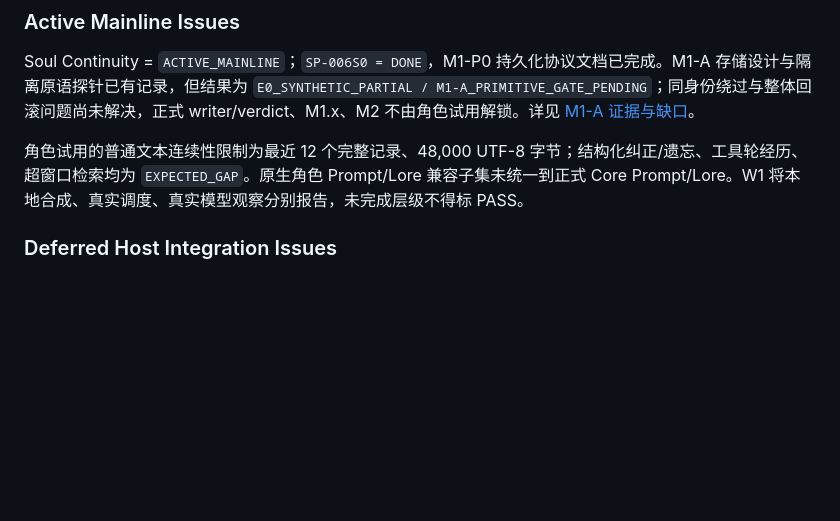
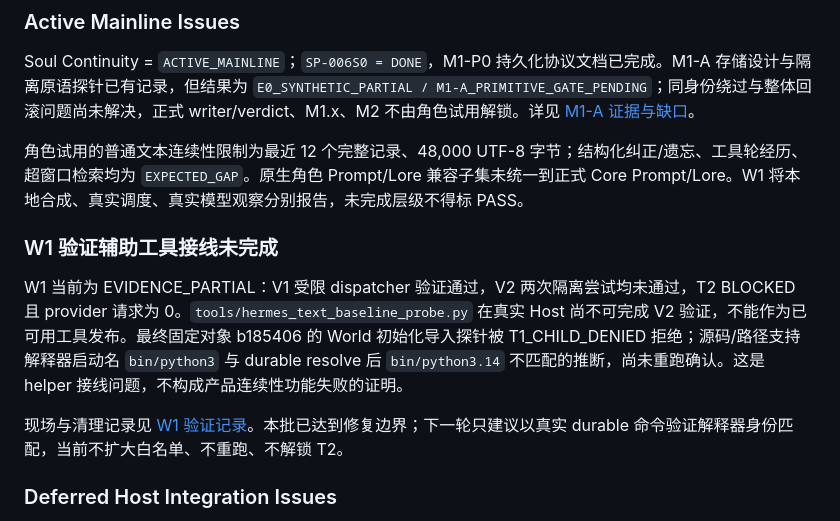
Before and after one commit to y19870785/life-engine, a Markdown page: docs/KNOWN-ISSUES.md, the part around one of its changes. Drawn GitHub-style; blank space fills up the shorter version.

```diff
--- a/docs/KNOWN-ISSUES.md
+++ b/docs/KNOWN-ISSUES.md
@@ -11,6 +11,12 @@
 Soul Continuity = `ACTIVE_MAINLINE`；`SP-006S0 = DONE`，M1-P0 持久化协议文档已完成。M1-A 存储设计与隔离原语探针已有记录，但结果为 `E0_SYNTHETIC_PARTIAL / M1-A_PRIMITIVE_GATE_PENDING`；同身份绕过与整体回滚问题尚未解决，正式 writer/verdict、M1.x、M2 不由角色试用解锁。详见 [M1-A 证据与缺口](planning/M1-A-PRIMITIVE-ADMISSION-EVIDENCE.md)。
 
 角色试用的普通文本连续性限制为最近 12 个完整记录、48,000 UTF-8 字节；结构化纠正/遗忘、工具轮经历、超窗口检索均为 `EXPECTED_GAP`。原生角色 Prompt/Lore 兼容子集未统一到正式 Core Prompt/Lore。W1 将本地合成、真实调度、真实模型观察分别报告，未完成层级不得标 PASS。
+
+### W1 验证辅助工具接线未完成
+
+W1 当前为 EVIDENCE_PARTIAL：V1 受限 dispatcher 验证通过，V2 两次隔离尝试均未通过，T2 BLOCKED 且 provider 请求为 0。`tools/hermes_text_baseline_probe.py` 在真实 Host 尚不可完成 V2 验证，不能作为已可用工具发布。最终固定对象 b185406 的 World 初始化导入探针被 T1_CHILD_DENIED 拒绝；源码/路径支持解释器启动名 `bin/python3` 与 durable resolve 后 `bin/python3.14` 不匹配的推断，尚未重跑确认。这是 helper 接线问题，不构成产品连续性功能失败的证明。
+
+现场与清理记录见 [W1 验证记录](validation/W1-HERMES-TEXT-BASELINE.md)。本批已达到修复边界；下一轮只建议以真实 durable 命令验证解释器身份匹配，当前不扩大白名单、不重跑、不解锁 T2。
 
 ### Deferred Host Integration Issues
 
```
Also changed, not shown: other parts of docs/KNOWN-ISSUES.md (+1 -1 lines), docs/planning/W0-W1-CHARACTER-BASELINE.md (+4 -0 lines), docs/validation/W1-HERMES-TEXT-BASELINE.md (+21 -4 lines).
